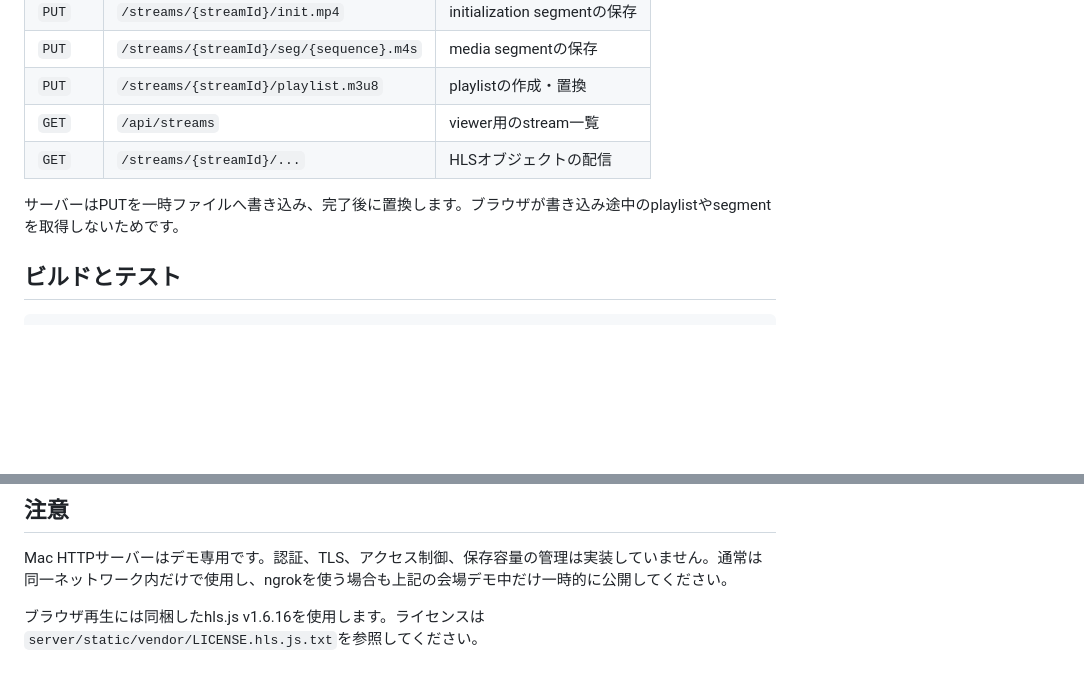
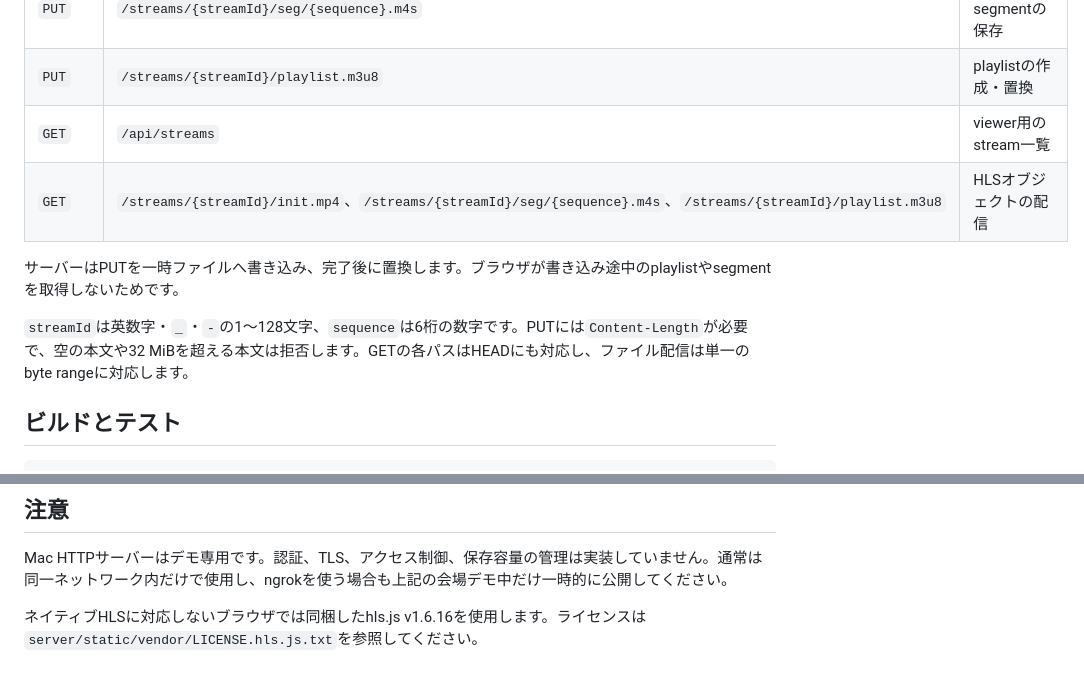
Before and after one commit to HikaruSato/iosdc2026HLSSample, a Markdown page: README.md, 2 parts joined by grey strips. Drawn GitHub-style; blank space fills up the shorter version.

```diff
--- a/README.md
+++ b/README.md
@@ -185,9 +187,11 @@ python3 server/server.py --port 8090 --data-dir /tmp/iosdc-hls
 | `PUT` | `/streams/{streamId}/seg/{sequence}.m4s` | media segmentの保存 |
 | `PUT` | `/streams/{streamId}/playlist.m3u8` | playlistの作成・置換 |
 | `GET` | `/api/streams` | viewer用のstream一覧 |
-| `GET` | `/streams/{streamId}/...` | HLSオブジェクトの配信 |
+| `GET` | `/streams/{streamId}/init.mp4`、`/streams/{streamId}/seg/{sequence}.m4s`、`/streams/{streamId}/playlist.m3u8` | HLSオブジェクトの配信 |
 
 サーバーはPUTを一時ファイルへ書き込み、完了後に置換します。ブラウザが書き込み途中のplaylistやsegmentを取得しないためです。
+
+`streamId`は英数字・`_`・`-`の1〜128文字、`sequence`は6桁の数字です。PUTには`Content-Length`が必要で、空の本文や32 MiBを超える本文は拒否します。GETの各パスはHEADにも対応し、ファイル配信は単一のbyte rangeに対応します。
 
 ## ビルドとテスト
 
@@ -231,4 +235,4 @@ python3 -m unittest discover -s server/tests -v
 
 Mac HTTPサーバーはデモ専用です。認証、TLS、アクセス制御、保存容量の管理は実装していません。通常は同一ネットワーク内だけで使用し、ngrokを使う場合も上記の会場デモ中だけ一時的に公開してください。
 
-ブラウザ再生には同梱したhls.js v1.6.16を使用します。ライセンスは`server/static/vendor/LICENSE.hls.js.txt`を参照してください。
+ネイティブHLSに対応しないブラウザでは同梱したhls.js v1.6.16を使用します。ライセンスは`server/static/vendor/LICENSE.hls.js.txt`を参照してください。
```
Also changed, not shown: other parts of README.md (+15 -13 lines).
